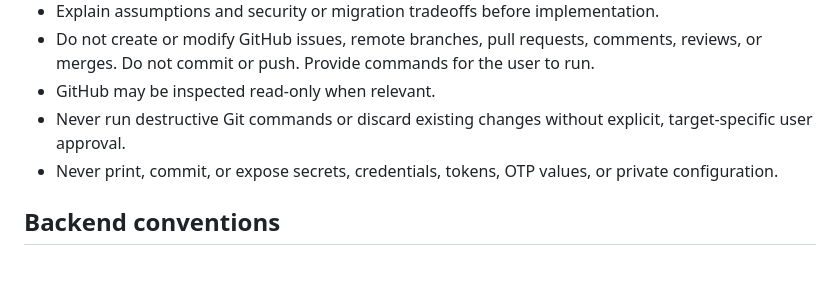
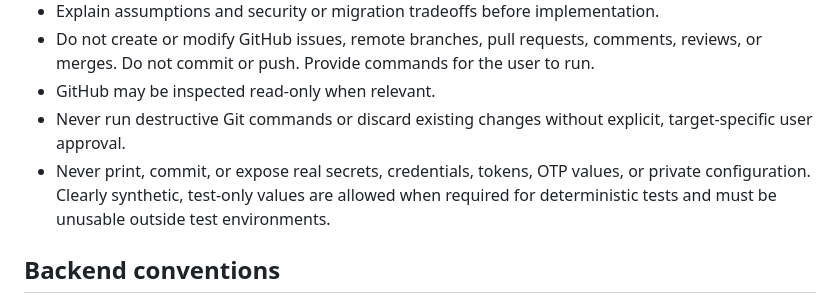
Before and after one commit to Pavel404-dev/Mealio, a Markdown page: AGENTS.md, the part around the change. GitHub-like rendering; blank space fills up the shorter version.

Commit message:
docs: allow synthetic authentication test data

```diff
--- a/AGENTS.md
+++ b/AGENTS.md
@@ -46,8 +46,9 @@ GoRouter, Dio, and flutter_secure_storage.
 - GitHub may be inspected read-only when relevant.
 - Never run destructive Git commands or discard existing changes without explicit,
   target-specific user approval.
-- Never print, commit, or expose secrets, credentials, tokens, OTP values, or
-  private configuration.
+- Never print, commit, or expose real secrets, credentials, tokens, OTP values,
+  or private configuration. Clearly synthetic, test-only values are allowed when
+  required for deterministic tests and must be unusable outside test environments.
 
 ## Backend conventions
 
```
